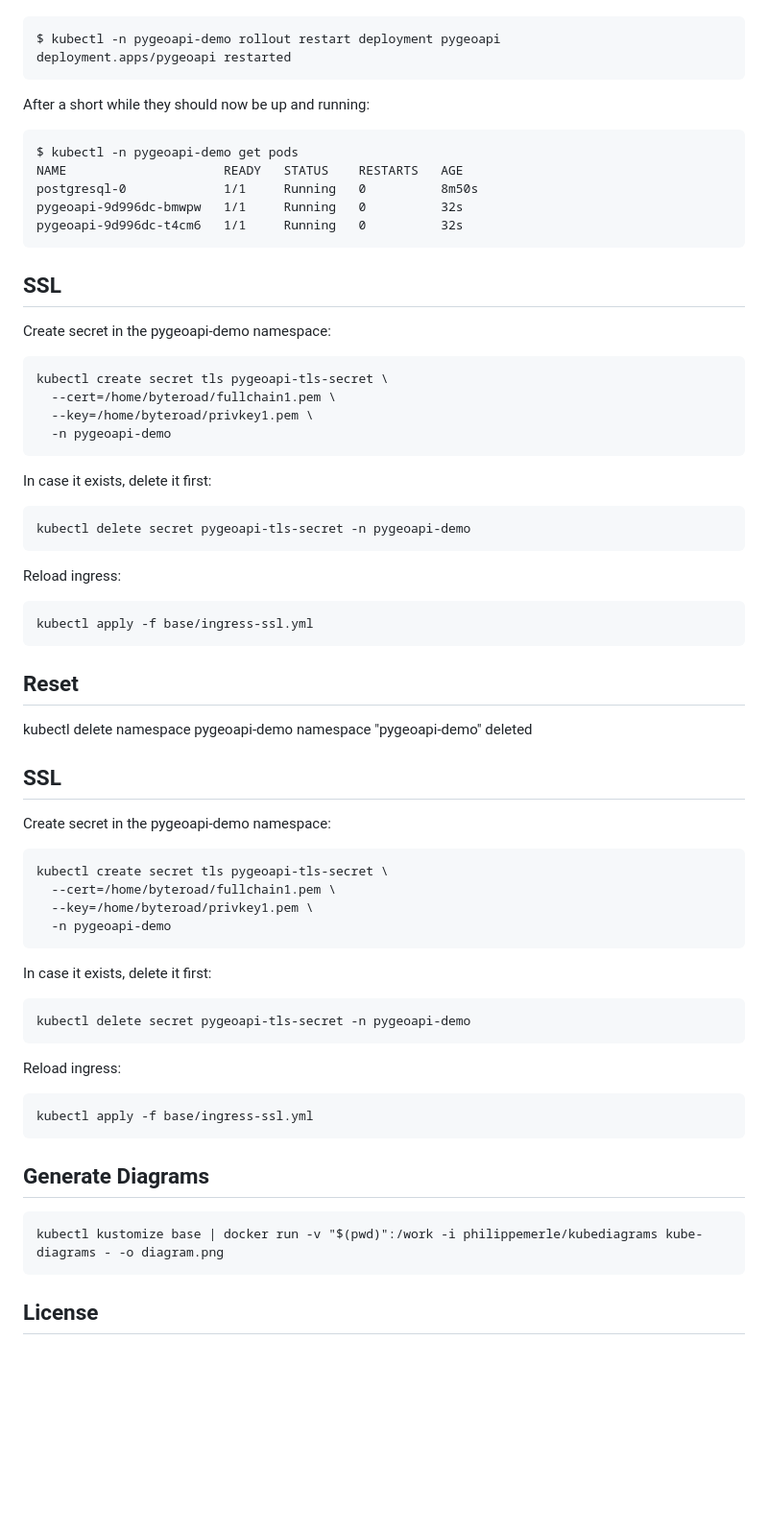
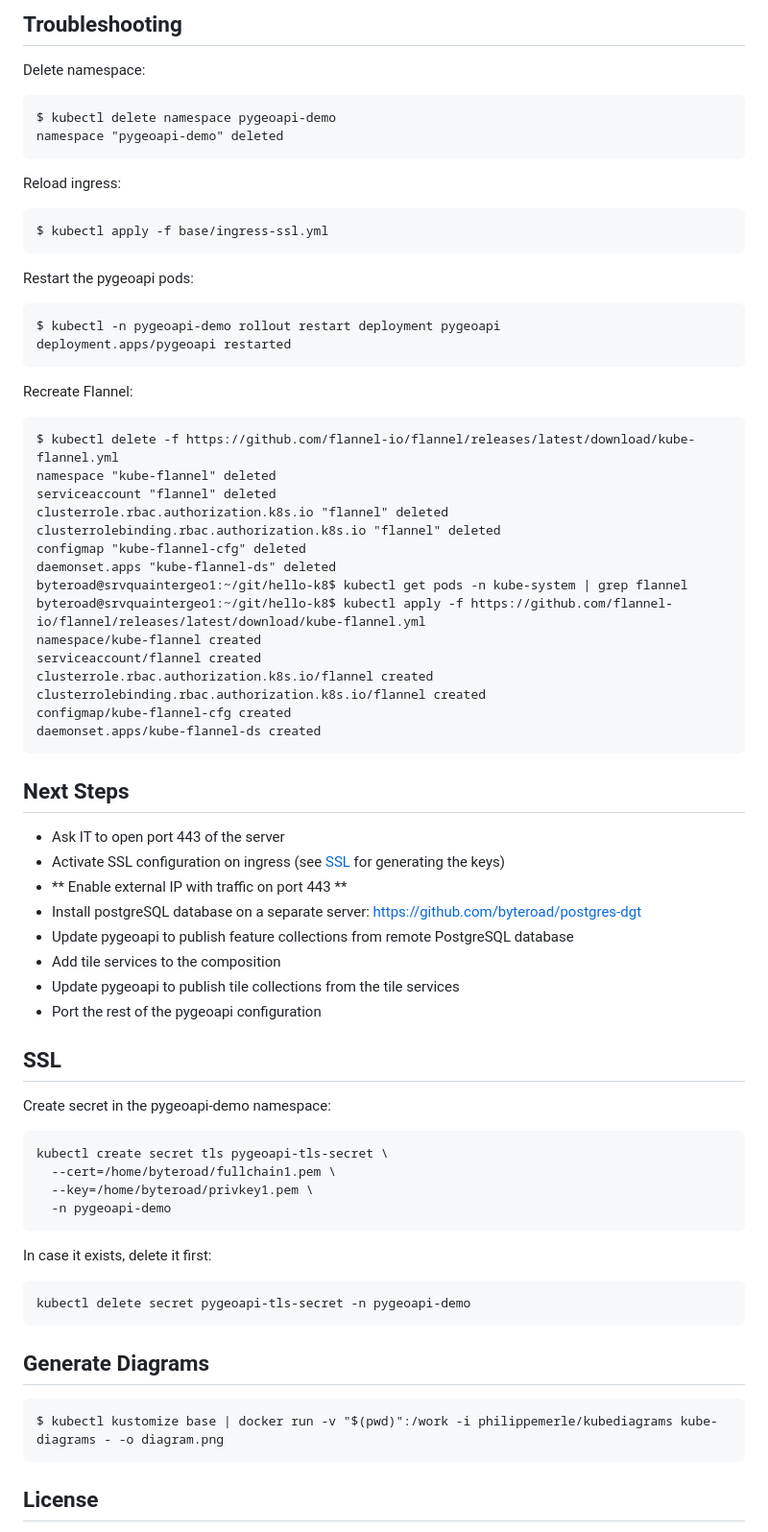
Before and after one commit to byteroad/hello-k8, a Markdown page: README.md, the part around one of its changes. Shown at 96% size. Rendered like a GitHub page; blank space fills up the shorter version.

````diff
--- a/README.md
+++ b/README.md
@@ -103,14 +131,48 @@ pygeoapi pods:
+## Troubleshooting
+
+Delete namespace:
+
+    $ kubectl delete namespace pygeoapi-demo
+    namespace "pygeoapi-demo" deleted
+
+Reload ingress:
+
+    $ kubectl apply -f base/ingress-ssl.yml
+
+Restart the pygeoapi pods:
 
     $ kubectl -n pygeoapi-demo rollout restart deployment pygeoapi
     deployment.apps/pygeoapi restarted
 
-After a short while they should now be up and running:
+Recreate Flannel:
 
-    $ kubectl -n pygeoapi-demo get pods
-    NAME                     READY   STATUS    RESTARTS   AGE
-    postgresql-0             1/1     Running   0          8m50s
-    pygeoapi-9d996dc-bmwpw   1/1     Running   0          32s
-    pygeoapi-9d996dc-t4cm6   1/1     Running   0          32s
+    $ kubectl delete -f https://github.com/flannel-io/flannel/releases/latest/download/kube-flannel.yml
+    namespace "kube-flannel" deleted
+    serviceaccount "flannel" deleted
+    clusterrole.rbac.authorization.k8s.io "flannel" deleted
+    clusterrolebinding.rbac.authorization.k8s.io "flannel" deleted
+    configmap "kube-flannel-cfg" deleted
+    daemonset.apps "kube-flannel-ds" deleted
+    byteroad@srvquaintergeo1:~/git/hello-k8$ kubectl get pods -n kube-system | grep flannel
+    byteroad@srvquaintergeo1:~/git/hello-k8$ kubectl apply -f https://github.com/flannel-io/flannel/releases/latest/download/kube-flannel.yml
+    namespace/kube-flannel created
+    serviceaccount/flannel created
+    clusterrole.rbac.authorization.k8s.io/flannel created
+    clusterrolebinding.rbac.authorization.k8s.io/flannel created
+    configmap/kube-flannel-cfg created
+    daemonset.apps/kube-flannel-ds created
+
+
+## Next Steps
+
+- Ask IT to open port 443 of the server
+- Activate SSL configuration on ingress (see [SSL](#SSL) for generating the keys)
+- ** Enable external IP with traffic on port 443 **
+- Install postgreSQL database on a separate server: https://github.com/byteroad/postgres-dgt
+- Update pygeoapi to publish feature collections from remote PostgreSQL database
+- Add tile services to the composition
+- Update pygeoapi to publish tile collections from the tile services
+- Port the rest of the pygeoapi configuration
 
 ## SSL
 
@@ -129,49 +191,9 @@ In case it exists, delete it first:
 kubectl delete secret pygeoapi-tls-secret -n pygeoapi-demo
 ```
 
-Reload ingress:
-
-```
-kubectl apply -f base/ingress-ssl.yml
-```
-
-## Reset
-
-kubectl delete namespace pygeoapi-demo
-namespace "pygeoapi-demo" deleted
-
-
-## SSL
-
-Create secret in the pygeoapi-demo namespace:
-
-```bash
-kubectl create secret tls pygeoapi-tls-secret \
-  --cert=/home/byteroad/fullchain1.pem \
-  --key=/home/byteroad/privkey1.pem \
-  -n pygeoapi-demo
-```
-
-In case it exists, delete it first:
-
-```bash
-kubectl delete secret pygeoapi-tls-secret -n pygeoapi-demo
-```
-
-Reload ingress:
-
-```
-kubectl apply -f base/ingress-ssl.yml
-```
-
 ## Generate Diagrams
 
-```
-kubectl kustomize base | docker run -v "$(pwd)":/work -i philippemerle/kubediagrams kube-diagrams - -o diagram.png
-```
-
-
-
+    $ kubectl kustomize base | docker run -v "$(pwd)":/work -i philippemerle/kubediagrams kube-diagrams - -o diagram.png
 
 ## License
 
````
Also changed, not shown: other parts of README.md (+61 -33 lines), diagram.png, 5 other files.
